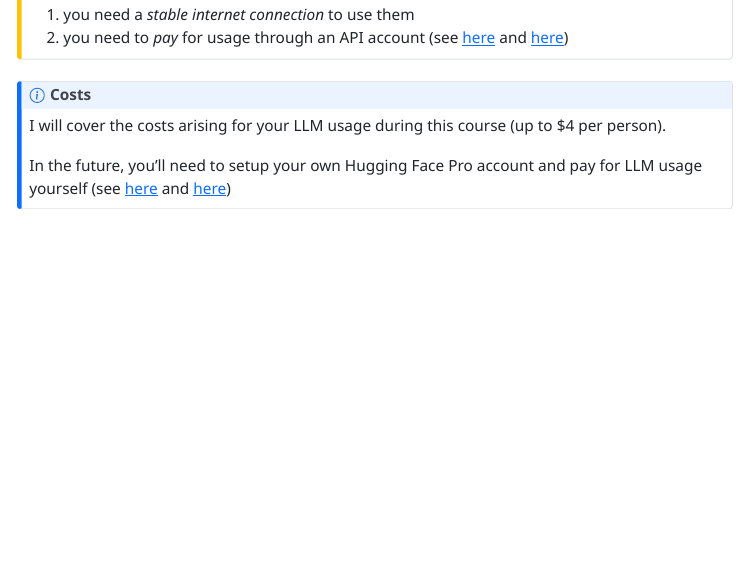
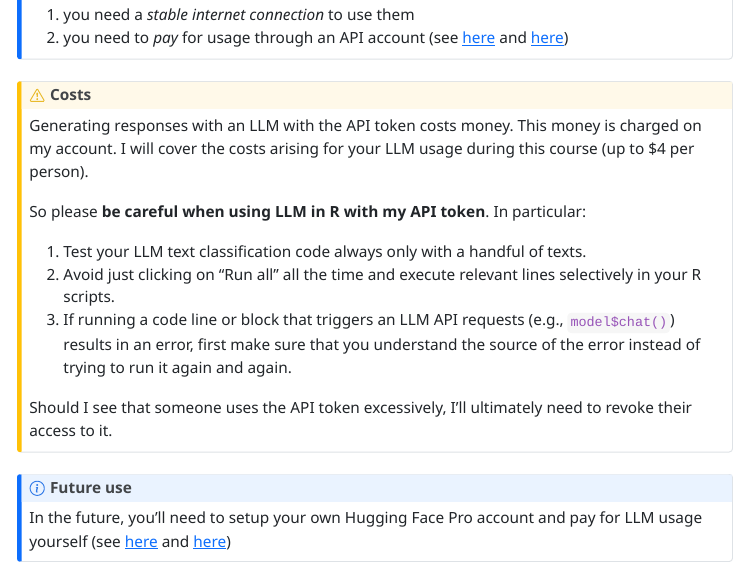
Before and after one commit to haukelicht/dia_cta_course, a Quarto document (notebooks/block2/day2/llm_prompting_basics.qmd): the page in a window 1100 px wide, from 1470 px down. The pictures show the output file notebooks/block2/day2/llm_prompting_basics.html that the author committed with the source, opened offline; menus at the side of the page are left out; long lines of code are wrapped.

Commit message:
added cautionary note re costs in notebook

```diff
--- a/notebooks/block2/day2/llm_prompting_basics.qmd
+++ b/notebooks/block2/day2/llm_prompting_basics.qmd
@@ -79,9 +79,25 @@ Using models hosted by Hugging Face and its inference providers in the cloud mea
 
 :::
 
-::: {.callout-note title="Costs"}
+::: {.callout-warning title="Costs"}
 
+Generating responses with an LLM with the API token costs money.
+This money is charged on my account.
 I will cover the costs arising for your LLM usage during this course (up to $4 per person).
+
+So please **be careful when using LLM in R with my API token**.
+In particular:
+
+1. Test your LLM text classification code always only with a handful of texts.
+2. Avoid just clicking on "Run all" all the time and execute relevant lines selectively in your R scripts.
+3. If running a code line or block that triggers an LLM API requests (e.g., `model$chat()`) results in an error, first make sure that you understand the source of the error instead of trying to run it again and again.
+
+Should I see that someone uses the API token excessively, I'll ultimately need to revoke their access to it.
+
+
+:::
+
+::: {.callout-note title="Future use"}
 
 In the future, you'll need to setup your own Hugging Face Pro account and pay for LLM usage  yourself (see [here](https://huggingface.co/pro) and [here](https://huggingface.co/settings/tokens))
 
```
Also changed, not shown: notebooks/block2/day2/llm_text_classification_application_example.R (+2 -2 lines), notebooks/block2/day2/llm_prompting_basics.html, notebooks/block2/day2/llm_prompting_basics.qmd (2 more changed lines), 1 other file.
